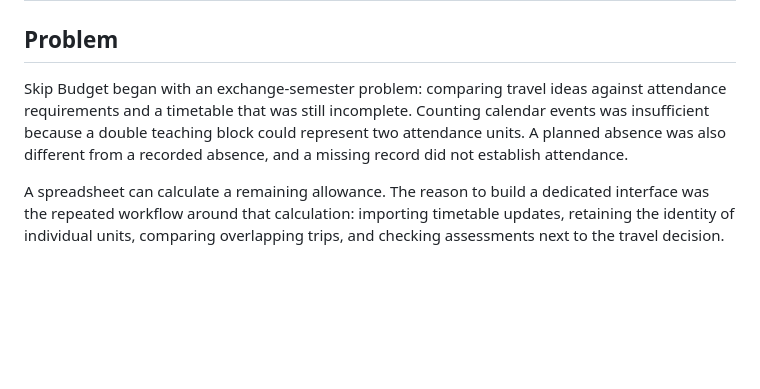
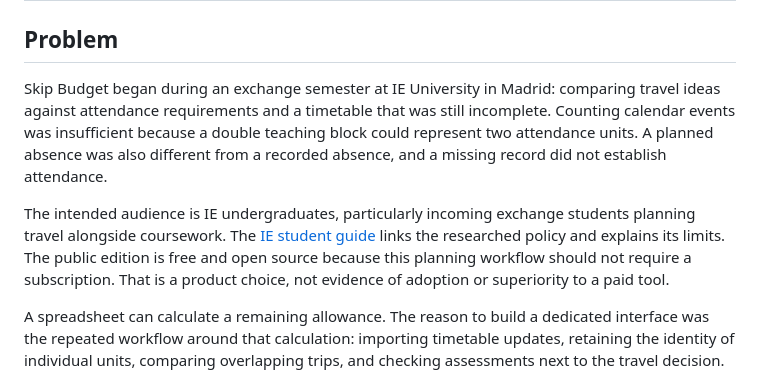
Before and after one commit to Alex-Kahwaji67/skip-budget-local, a Markdown page: docs/CASE_STUDY.md, the part around the change. GitHub-like rendering; blank space fills up the shorter version.

```diff
--- a/docs/CASE_STUDY.md
+++ b/docs/CASE_STUDY.md
@@ -2,7 +2,9 @@
 
 ## Problem
 
-Skip Budget began with an exchange-semester problem: comparing travel ideas against attendance requirements and a timetable that was still incomplete. Counting calendar events was insufficient because a double teaching block could represent two attendance units. A planned absence was also different from a recorded absence, and a missing record did not establish attendance.
+Skip Budget began during an exchange semester at IE University in Madrid: comparing travel ideas against attendance requirements and a timetable that was still incomplete. Counting calendar events was insufficient because a double teaching block could represent two attendance units. A planned absence was also different from a recorded absence, and a missing record did not establish attendance.
+
+The intended audience is IE undergraduates, particularly incoming exchange students planning travel alongside coursework. The [IE student guide](IE_STUDENT_GUIDE.md) links the researched policy and explains its limits. The public edition is free and open source because this planning workflow should not require a subscription. That is a product choice, not evidence of adoption or superiority to a paid tool.
 
 A spreadsheet can calculate a remaining allowance. The reason to build a dedicated interface was the repeated workflow around that calculation: importing timetable updates, retaining the identity of individual units, comparing overlapping trips, and checking assessments next to the travel decision.
 
```
Also changed, not shown: README.md (+8 -3 lines), docs/IE_STUDENT_GUIDE.md (added, +35 -0 lines), docs/VALIDATION.md (+2 -0 lines), docs/screenshots/mobile.png, docs/screenshots/overview.png, 9 other files.
